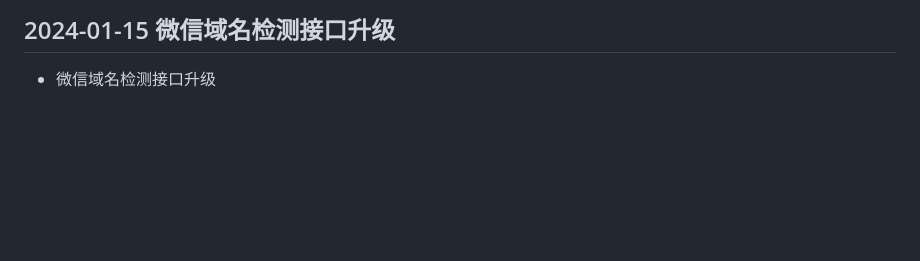
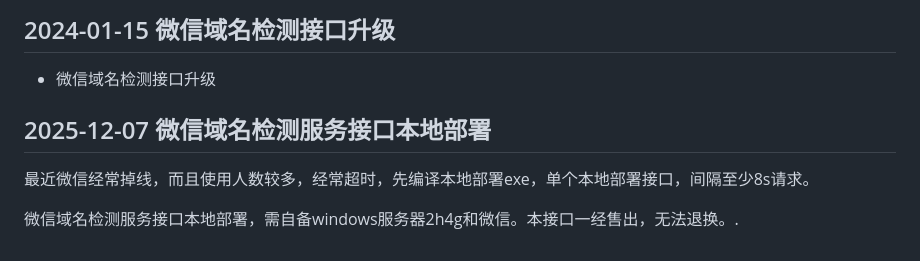
Before and after one commit to gemgin/WeChatTools, a Markdown page: README.md, the part around the change. Drawn GitHub-style; blank space fills up the shorter version.

Commit message:
微信域名检测服务接口本地部署

```diff
--- a/README.md
+++ b/README.md
@@ -78,3 +78,9 @@
 
 ## 2024-01-15 微信域名检测接口升级
 - 微信域名检测接口升级
+
+## 2025-12-07 微信域名检测服务接口本地部署
+
+最近微信经常掉线，而且使用人数较多，经常超时，先编译本地部署exe，单个本地部署接口，间隔至少8s请求。
+
+微信域名检测服务接口本地部署，需自备windows服务器2h4g和微信。本接口一经售出，无法退换。.
```
